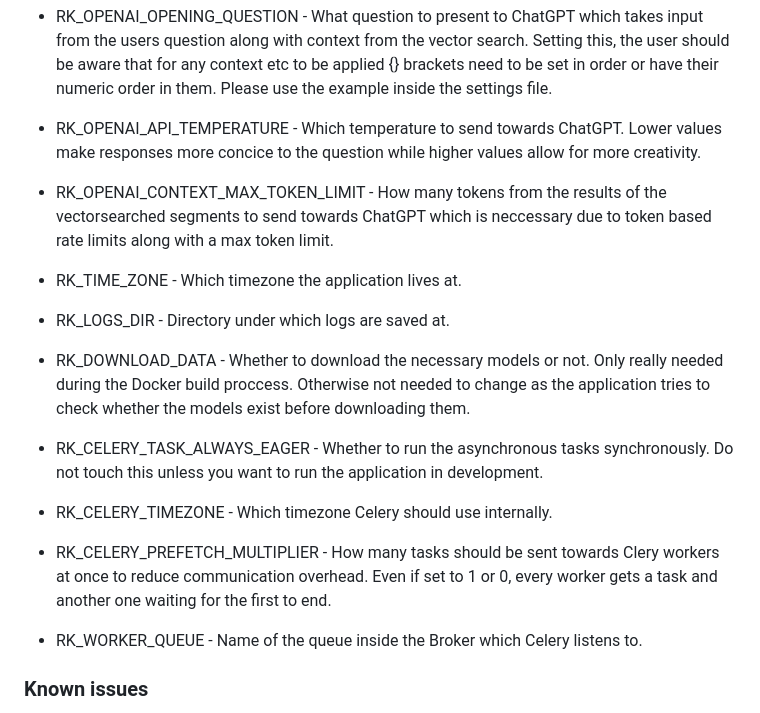
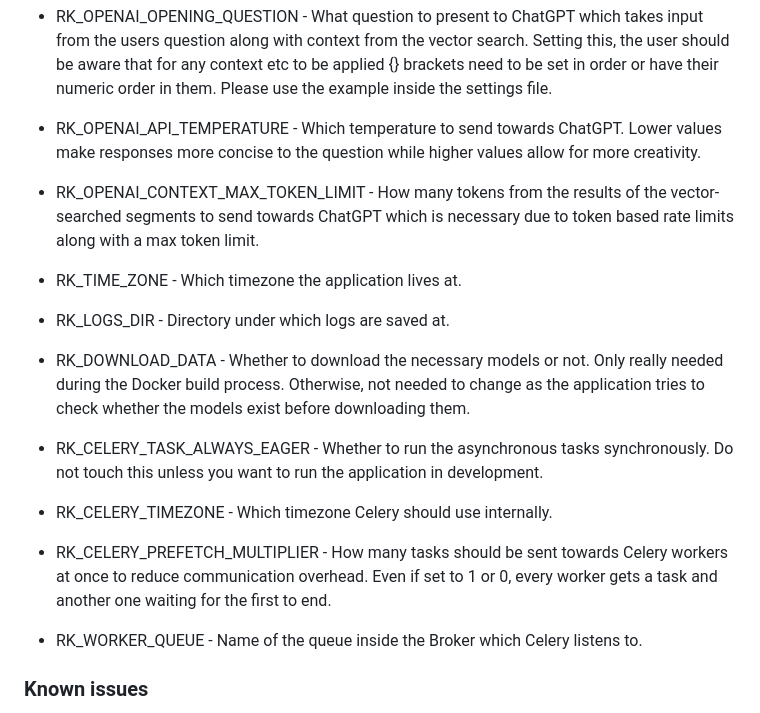
Before and after one commit to buerokratt/Riigikantselei-RAG, a Markdown page: README.md, the part around the change printed below. Rendered like a GitHub page.

```diff
--- a/README.md
+++ b/README.md
@@ -119,18 +121,18 @@ Additionally, some of these settings can be changed on the run through the datab
 * RK_OPENAI_MISSING_CONTEXT_MESSAGE - What text value to return to the user when ChatGPT determines that the provided context is not relevant to the question (Default: Teadmusbaasis info puudub!).
 * RK_OPENAI_SOURCES_TEXT - What piece of text ChatGPT should use to present various sources for the question (Default: Allikad:)
 * RK_OPENAI_OPENING_QUESTION - What question to present to ChatGPT which takes input from the users question along with context from the vector search. Setting this, the user should be aware that for any context etc to be applied {} brackets need to be set in order or have their numeric order in them. Please use the example inside the settings file.
-* RK_OPENAI_API_TEMPERATURE - Which temperature to send towards ChatGPT. Lower values make responses more concice to the question while higher values allow for more creativity.
-* RK_OPENAI_CONTEXT_MAX_TOKEN_LIMIT - How many tokens from the results of the vectorsearched segments to send towards ChatGPT which is neccessary due to token based rate limits along with a max token limit.
+* RK_OPENAI_API_TEMPERATURE - Which temperature to send towards ChatGPT. Lower values make responses more concise to the question while higher values allow for more creativity.
+* RK_OPENAI_CONTEXT_MAX_TOKEN_LIMIT - How many tokens from the results of the vector-searched segments to send towards ChatGPT which is necessary due to token based rate limits along with a max token limit.
 
 
 * RK_TIME_ZONE - Which timezone the application lives at.
 * RK_LOGS_DIR - Directory under which logs are saved at.
-* RK_DOWNLOAD_DATA - Whether to download the necessary models or not. Only really needed during the Docker build proccess. Otherwise not needed to change as the application tries to check whether the models exist before downloading them.
+* RK_DOWNLOAD_DATA - Whether to download the necessary models or not. Only really needed during the Docker build process. Otherwise, not needed to change as the application tries to check whether the models exist before downloading them.
 
 
 * RK_CELERY_TASK_ALWAYS_EAGER - Whether to run the asynchronous tasks synchronously. Do not touch this unless you want to run the application in development.
 * RK_CELERY_TIMEZONE - Which timezone Celery should use internally.
-* RK_CELERY_PREFETCH_MULTIPLIER - How many tasks should be sent towards Clery workers at once to reduce communication overhead. Even if set to 1 or 0, every worker gets a task and another one waiting for the first to end.
+* RK_CELERY_PREFETCH_MULTIPLIER - How many tasks should be sent towards Celery workers at once to reduce communication overhead. Even if set to 1 or 0, every worker gets a task and another one waiting for the first to end.
 * RK_WORKER_QUEUE - Name of the queue inside the Broker which Celery listens to.
 
 
```
Also changed, not shown: other parts of README.md (+8 -6 lines).
